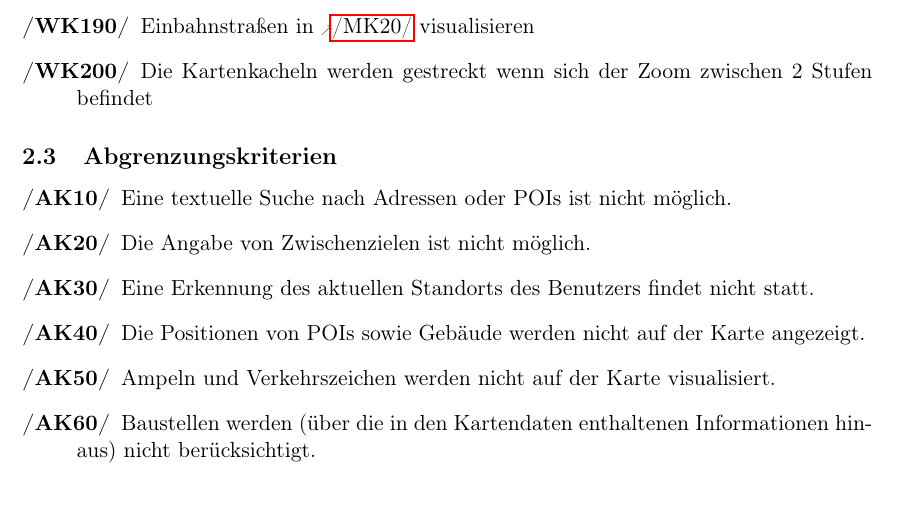
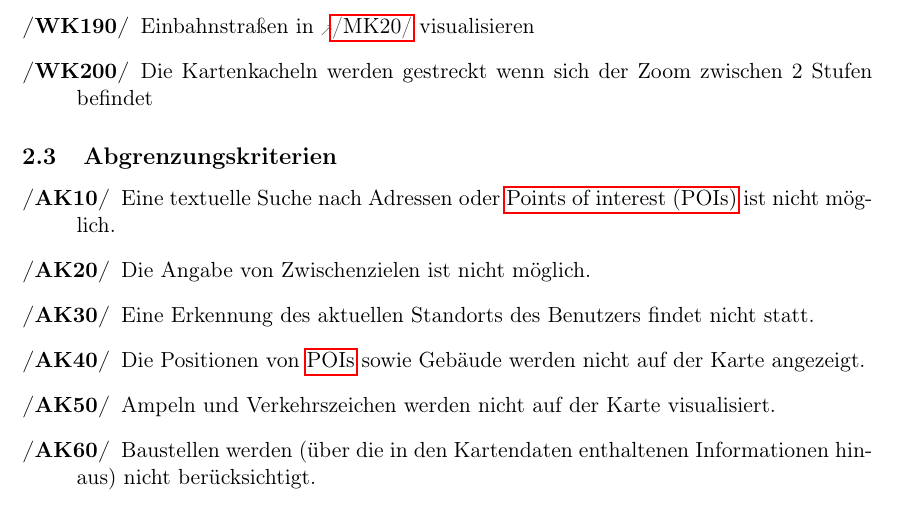
Before and after one commit to routeKIT/routeKIT, a LaTeX document (pflichtenheft/dokument.tex): part of page 4 of 10, cut so that both start at the same text. Compiled offline with pdfLaTeX.

Commit message:
Pflichtenheft: Mehr acronyms
* Neues POI-Acronym
* Definiere korrekte Pluralformen für PKW, LKW (nicht:
  Personenkraftwagens)
* Verwende Pluralform von PKW, wo angebracht

```diff
--- a/pflichtenheft/dokument.tex
+++ b/pflichtenheft/dokument.tex
@@ -212,10 +213,10 @@ Das Produkt soll auf jedem handelsüblichen Desktop-Computer, wie ihn die Mehrhe
 
 \subsection{Abgrenzungskriterien}
 \begin{description}
-\oitem{AK}{textSuche} Eine textuelle Suche nach Adressen oder POIs ist nicht möglich.
+\oitem{AK}{textSuche} Eine textuelle Suche nach Adressen oder \glspl{poi} ist nicht möglich.
 \oitem{AK}{zwischenziele} Die Angabe von Zwischenzielen ist nicht möglich.
 \oitem{AK}{standort} Eine Erkennung des aktuellen Standorts des Benutzers findet nicht statt.
-\oitem{AK}{poi} Die Positionen von POIs sowie Gebäude werden nicht auf der Karte angezeigt.
+\oitem{AK}{poi} Die Positionen von \glspl{poi} sowie Gebäude werden nicht auf der Karte angezeigt.
 \oitem{AK}{verkehrszeichen} Ampeln und Verkehrszeichen werden nicht auf der Karte visualisiert.
 \oitem{AK}{baustelle} Baustellen werden (über die in den Kartendaten enthaltenen Informationen hinaus) nicht berücksichtigt.
 \oitem{AK}{stau} TMC-Verkehrsmeldungen zu Staus werden nicht berücksichtigt.
```
Also changed, not shown: pflichtenheft/dokument.tex (7 more changed lines).
